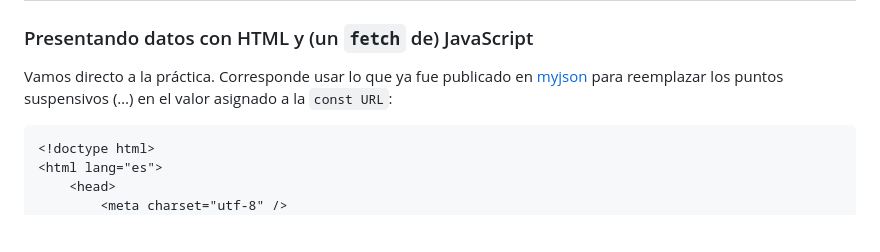
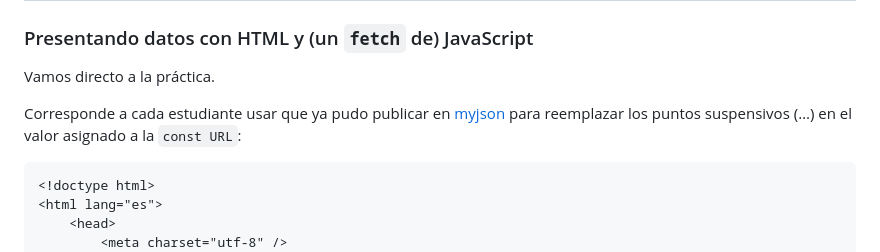
Before and after one commit to profesorfaco/troncal, a Markdown page: clase-07/README.md, the part around the change. Drawn GitHub-style; blank space fills up the shorter version.

Commit message:
Update README with clearer instructions for URL usage
Clarified instructions for students regarding the use of myjson.

````diff
--- a/clase-07/README.md
+++ b/clase-07/README.md
@@ -2,7 +2,9 @@
 
 ### Presentando datos con HTML y (un `fetch` de) JavaScript
 
-Vamos directo a la práctica. Corresponde usar lo que ya fue publicado en [myjson](https://myjson.online/) para reemplazar los puntos suspensivos (…) en el valor asignado a la `const URL`:
+Vamos directo a la práctica.
+
+Corresponde a cada estudiante usar que ya pudo publicar en [myjson](https://myjson.online/) para reemplazar los puntos suspensivos (…) en el valor asignado a la `const URL`:
 
 ```
 <!doctype html>
````
